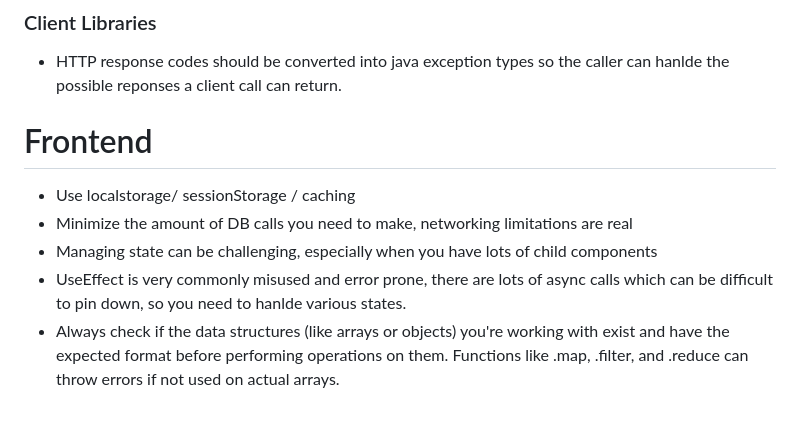
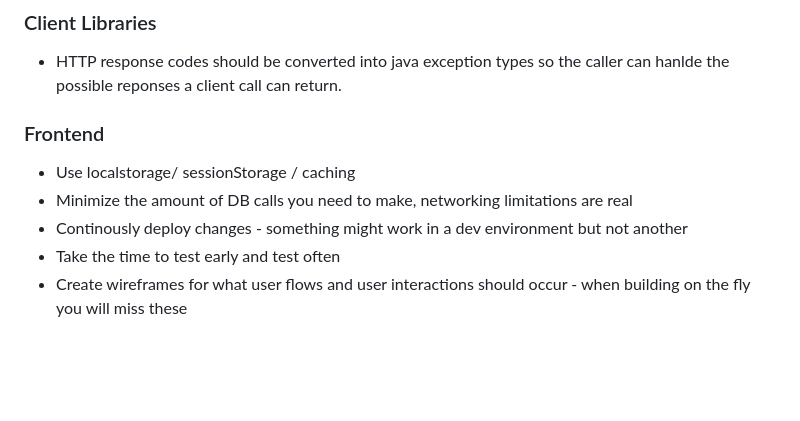
Before and after one commit to Saechaoc/O-Reilly-2.0, a Markdown page: README.md, the part around one of its changes. Rendered like a GitHub page; blank space fills up the shorter version.

```diff
--- a/README.md
+++ b/README.md
@@ -336,10 +388,9 @@ Ex: Propagating exceptions in the service layer
 ### Client Libraries
 * HTTP response codes should be converted into java exception types so the caller can hanlde the possible reponses a client call can return.
 
-
-# Frontend
+### Frontend
 * Use localstorage/ sessionStorage / caching
 * Minimize the amount of DB calls you need to make, networking limitations are real
-* Managing state can be challenging, especially when you have lots of child components
-* UseEffect is very commonly misused and error prone, there are lots of async calls which can be difficult to pin down, so you need to hanlde various states.
-* Always check if the data structures (like arrays or objects) you're working with exist and have the expected format before performing operations on them. Functions like .map, .filter, and .reduce can throw errors if not used on actual arrays.
+* Continously deploy changes - something might work in a dev environment but not another
+* Take the time to test early and test often
+* Create wireframes for what user flows and user interactions should occur - when building on the fly you will miss these
```
Also changed, not shown: other parts of README.md (+54 -2 lines).
